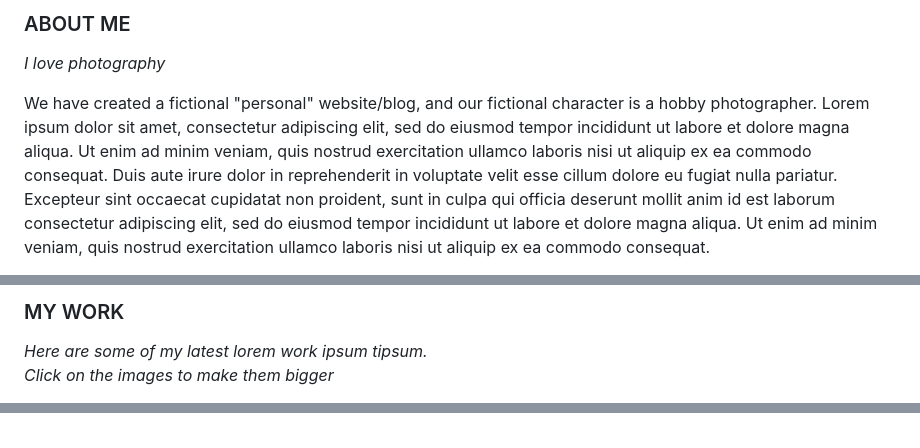
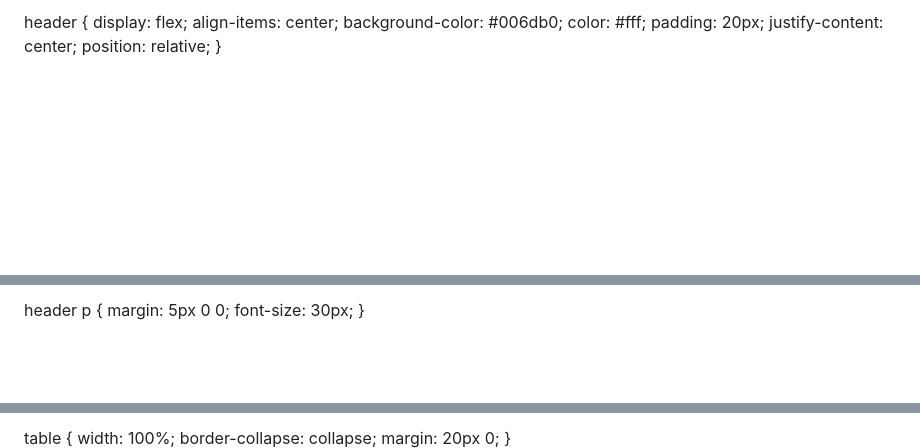
Before and after one commit to ShineSquadDetailing/ShineSquadDetailing.github.io, a Markdown page: README.md, 3 parts joined by grey strips. Drawn GitHub-style; blank space fills up the shorter version.

```diff
--- a/README.md
+++ b/README.md
@@ -44,10 +66,11 @@
 
-<!-- Container (About Section) -->
-<div class="w3-content w3-container w3-padding-64" id="about">
-  <h3 class="w3-center">ABOUT ME</h3>
-  <p class="w3-center"><em>I love photography</em></p>
-  <p>We have created a fictional "personal" website/blog, and our fictional character is a hobby photographer. Lorem ipsum dolor sit amet, consectetur adipiscing elit, sed do eiusmod tempor incididunt ut labore et dolore magna aliqua. Ut enim ad minim veniam,
-    quis nostrud exercitation ullamco laboris nisi ut aliquip ex ea commodo consequat. Duis aute irure dolor in reprehenderit in voluptate velit esse cillum dolore eu fugiat nulla pariatur. Excepteur sint occaecat cupidatat non proident, sunt in culpa
-    qui officia deserunt mollit anim id est laborum consectetur adipiscing elit, sed do eiusmod tempor incididunt ut labore et dolore magna aliqua. Ut enim ad minim veniam, quis nostrud exercitation ullamco laboris nisi ut aliquip ex ea commodo consequat.</p>
-  <div class="w3-row">
+header {
+    display: flex;
+    align-items: center;
+    background-color: #006db0;
+    color: #fff;
+    padding: 20px;
+    justify-content: center;
+    position: relative;
+}
 
@@ -98,6 +92,6 @@
 
-<!-- Container (Portfolio Section) -->
-<div class="w3-content w3-container w3-padding-64" id="portfolio">
-  <h3 class="w3-center">MY WORK</h3>
-  <p class="w3-center"><em>Here are some of my latest lorem work ipsum tipsum.<br> Click on the images to make them bigger</em></p><br>
+header p {
+    margin: 5px 0 0;
+  font-size: 30px;
+}
 
@@ -128,3 +129,7 @@
 
-</div>
+table {
+    width: 100%;
+    border-collapse: collapse;
+    margin: 20px 0;
+}
 
```
Also changed, not shown: other parts of README.md (+124 -119 lines).
